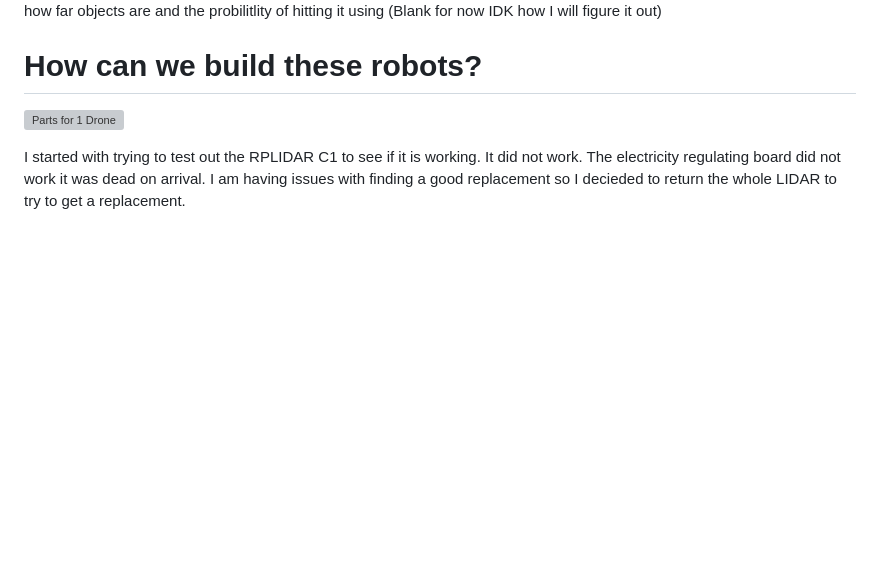
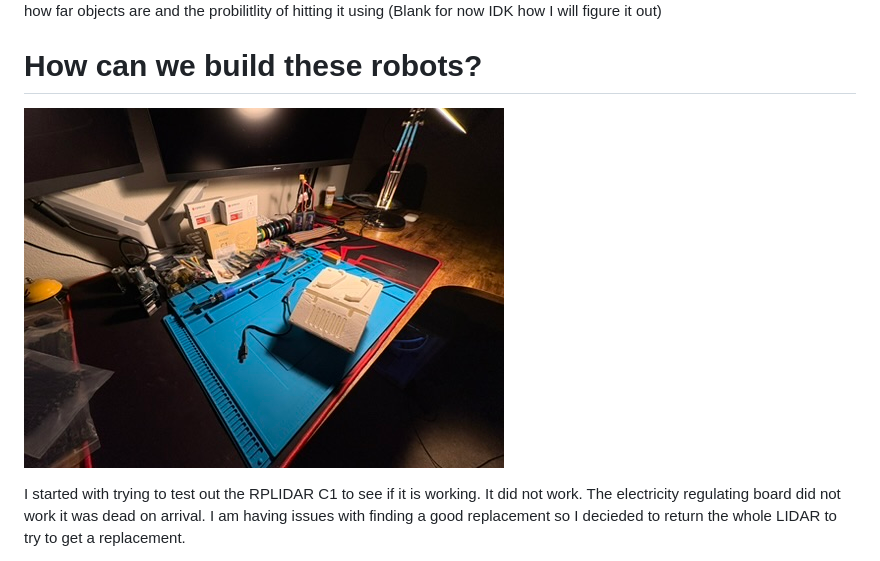
Before and after one commit to RonTheRentalCop/Dirtlets, a Markdown page: Documentation-For-Building-and-other-problems.md, the part around one of its changes. GitHub-like rendering; blank space fills up the shorter version; grey boxes are pictures that could not be loaded.

```diff
--- a/Documentation-For-Building-and-other-problems.md
+++ b/Documentation-For-Building-and-other-problems.md
@@ -74,7 +74,7 @@ With the introduction of the RGB Camera as an addon I have been utilizing YOLO a
 # How can we build these robots?
 
 
-![Parts for 1 Drone](/Users/georgekoniaris/Dirtlets/Photos/B2A91A74-E1BD-4242-B102-8C0E68D58D7D_4_5005_c.jpeg)
+![Parts for 1 Drone](Photos/B2A91A74-E1BD-4242-B102-8C0E68D58D7D_4_5005_c.jpeg)
 
  I started with trying to test out the RPLIDAR C1 to see if it is working. It did not work. The electricity regulating board did not work it was dead on arrival. I am having issues with finding a good replacement so I decieded to return the whole LIDAR to try to get a replacement.
 
```
Also changed, not shown: other parts of Documentation-For-Building-and-other-problems.md (+1 -1 lines), Rational.md (+24 -0 lines).
